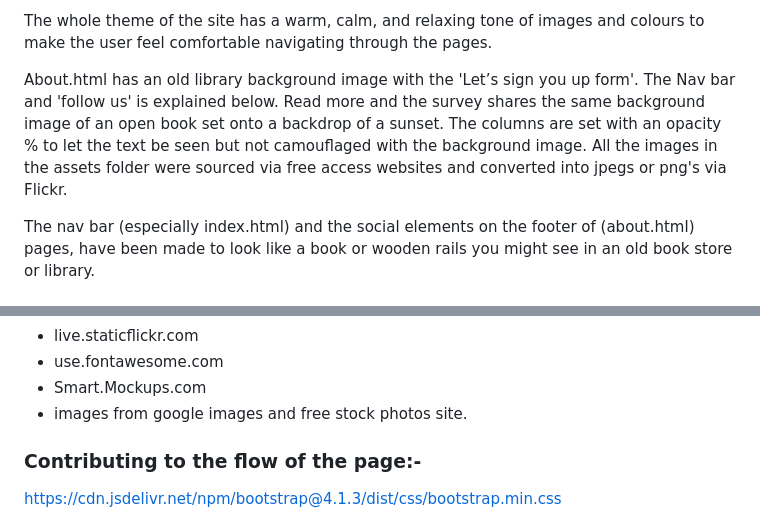
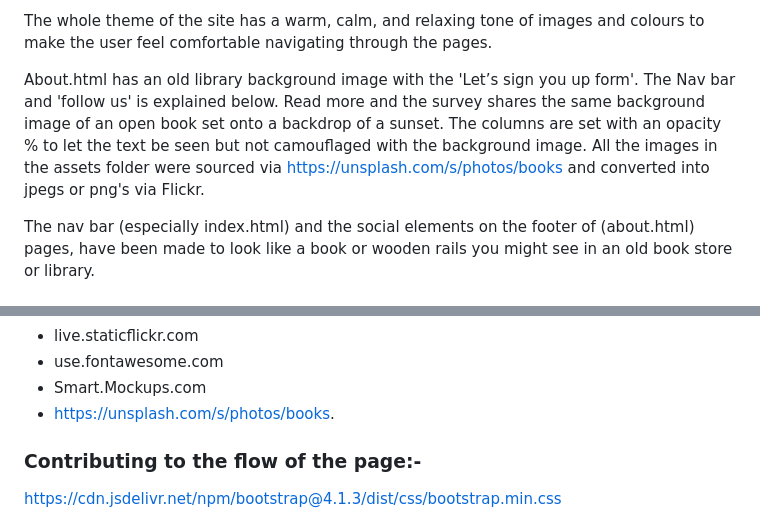
Before and after one commit to Sniffy2019/Love-to-Read, a Markdown page: README.md, 2 parts joined by grey strips. GitHub-like rendering.

```diff
--- a/README.md
+++ b/README.md
@@ -80,7 +80,7 @@ The whole theme of the site has a warm, calm, and relaxing tone of images and co
 About.html has an old library background image with the 'Let’s sign you up form'. The Nav bar and 'follow us' is explained below.
 Read more and the survey shares the same background image of an open book set onto a backdrop of a sunset.
 The columns are set with an opacity % to let the text be seen but not camouflaged with the background image.
-All the images in the assets folder were sourced via free access websites and converted into jpegs or png's via Flickr.
+All the images in the assets folder were sourced via https://unsplash.com/s/photos/books and converted into jpegs or png's via Flickr.
 
 The nav bar (especially index.html) and the social elements on the footer of (about.html) pages, have been made to look like a book or wooden rails you might see in an old book store or library.
 
@@ -119,7 +119,7 @@ BootstrappingYourNextBigIdea-BS4/02-CoreCSSAndTheGridSystem/02-core_css/index.ht
 * live.staticflickr.com
 * use.fontawesome.com
 * Smart.Mockups.com
-* images from google images and free stock photos site.
+* https://unsplash.com/s/photos/books.
 
 ### Contributing to the flow of the page:-
 
```
